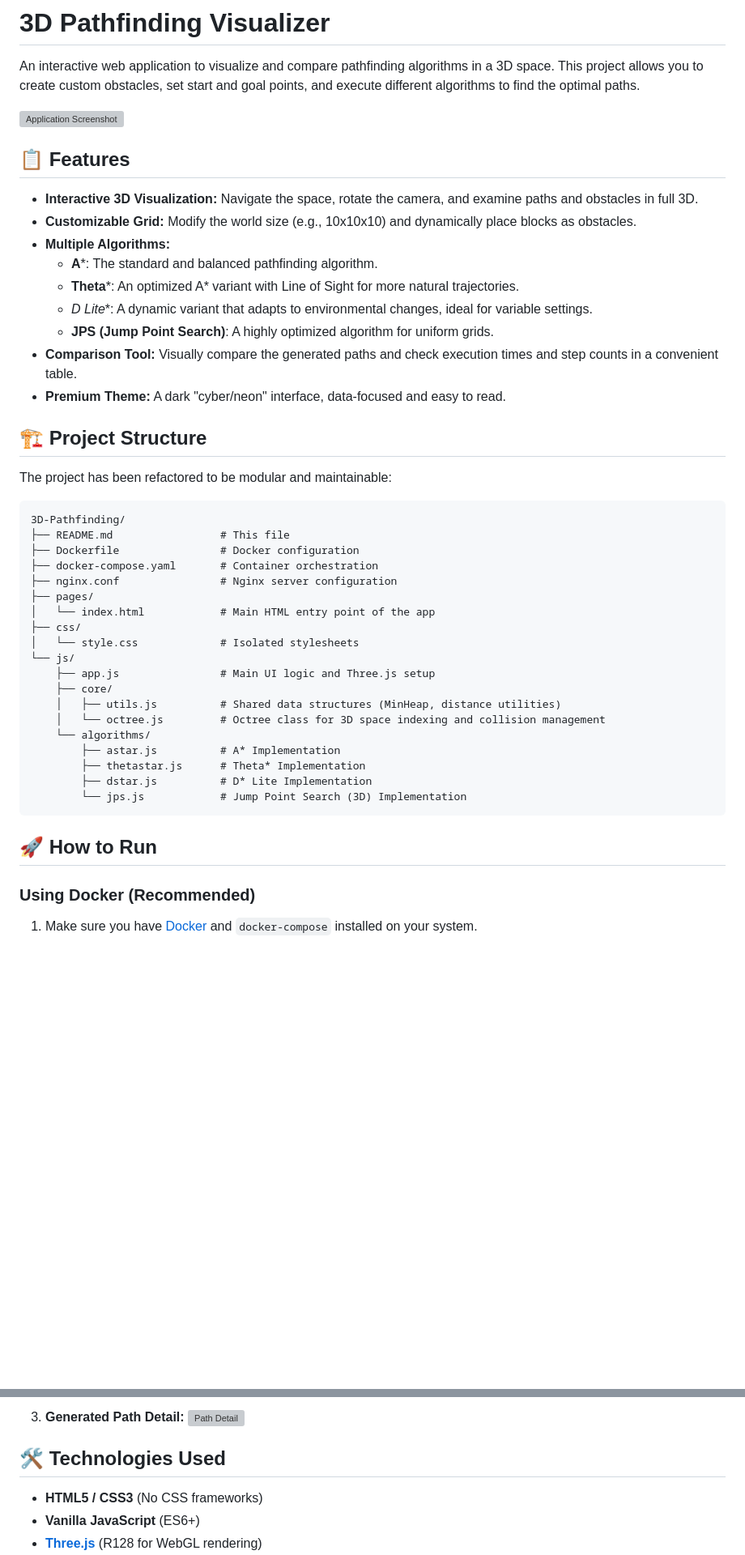
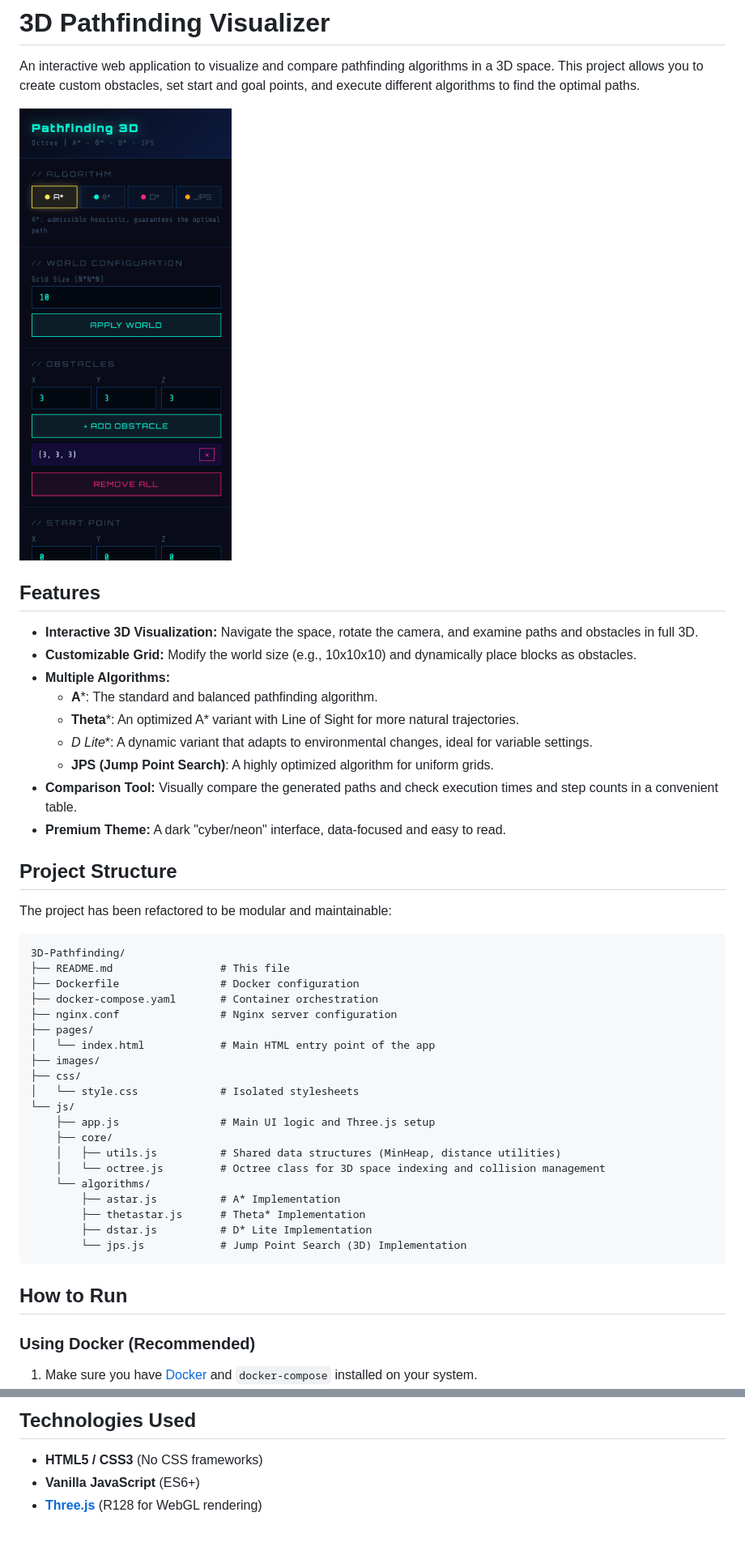
Before and after one commit to iAVAA/3D-Pathfinding, a Markdown page: README.md, 2 parts joined by grey strips. Shown: that part at 81% size. GitHub-like rendering; pictures changed too: images/placeholder_image.png (added); blank space fills up the shorter version; grey boxes are pictures that could not be loaded.

Commit message:
Updated readme and added images

````diff
--- a/README.md
+++ b/README.md
@@ -3,9 +3,9 @@
 An interactive web application to visualize and compare pathfinding algorithms in a 3D space.
 This project allows you to create custom obstacles, set start and goal points, and execute different algorithms to find the optimal paths.
 
-![Application Screenshot](placeholder_image.png)
+![Application Screenshot](images/placeholder_image.png)
 
-## 📋 Features
+## Features
 - **Interactive 3D Visualization:** Navigate the space, rotate the camera, and examine paths and obstacles in full 3D.
 - **Customizable Grid:** Modify the world size (e.g., 10x10x10) and dynamically place blocks as obstacles.
 - **Multiple Algorithms:**
@@ -16,7 +16,7 @@ This project allows you to create custom obstacles, set start and goal points, a
 - **Comparison Tool:** Visually compare the generated paths and check execution times and step counts in a convenient table.
 - **Premium Theme:** A dark "cyber/neon" interface, data-focused and easy to read.
 
-## 🏗 Project Structure
+## Project Structure
 
 The project has been refactored to be modular and maintainable:
 
@@ -28,6 +28,7 @@ The project has been refactored to be modular and maintainable:
 ├── nginx.conf                # Nginx server configuration
 ├── pages/
 │   └── index.html            # Main HTML entry point of the app
+├── images/
 ├── css/
 │   └── style.css             # Isolated stylesheets
 └── js/
@@ -42,7 +43,7 @@ The project has been refactored to be modular and maintainable:
         └── jps.js            # Jump Point Search (3D) Implementation
 ```
 
-## 🚀 How to Run
+## How to Run
 
 ### Using Docker (Recommended)
 
@@ -87,8 +86,5 @@ npx http-server -p 8000
 
-3. **Generated Path Detail:**
-   ![Path Detail](placeholder_path.png)
-
-## 🛠 Technologies Used
+## Technologies Used
 - **HTML5 / CSS3** (No CSS frameworks)
 - **Vanilla JavaScript** (ES6+)
 - **[Three.js](https://threejs.org/)** (R128 for WebGL rendering)
````
Also changed, not shown: other parts of README.md (+3 -5 lines), 6 other files.
